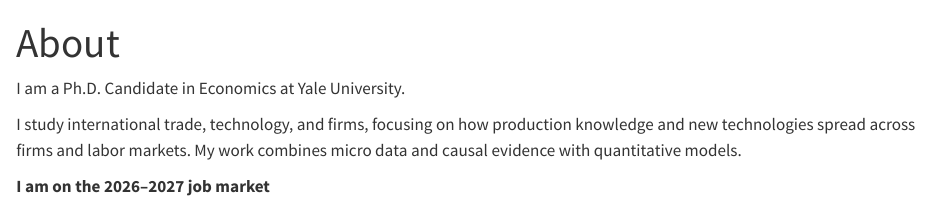
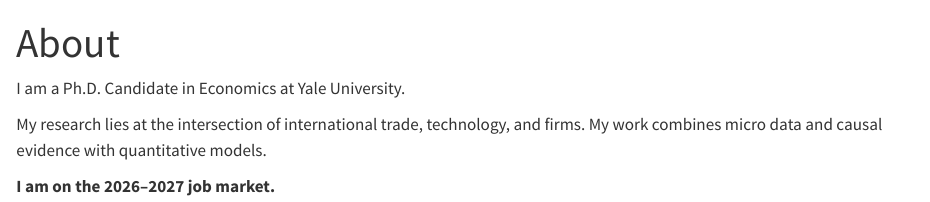
Before and after one commit to sabrinacpeng/sabrinacpeng.github.io, a Quarto document (about.qmd): the page in a window 1100 px wide, from its top. Rendered offline with R 4.5, knitr and Pandoc in place of Quarto, with nearby package versions.

Commit message:
Refine research introduction and job market punctuation

```diff
--- a/about.qmd
+++ b/about.qmd
@@ -4,6 +4,6 @@ title: "About"
 
 I am a Ph.D. Candidate in Economics at Yale University.
 
-I study international trade, technology, and firms, focusing on how production knowledge and new technologies spread across firms and labor markets. My work combines micro data and causal evidence with quantitative models.
+My research lies at the intersection of international trade, technology, and firms. My work combines micro data and causal evidence with quantitative models.
 
-**I am on the 2026–2027 job market**
+**I am on the 2026–2027 job market.**
```
Also changed, not shown: index.qmd (+2 -2 lines), docs/search.json, 2 other files.
